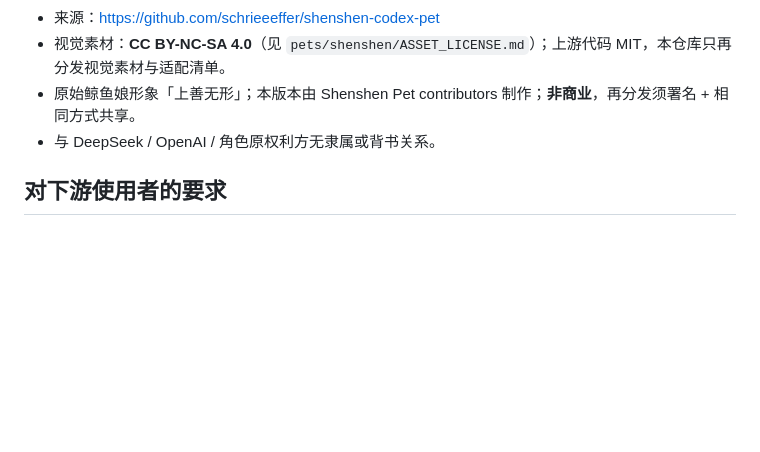
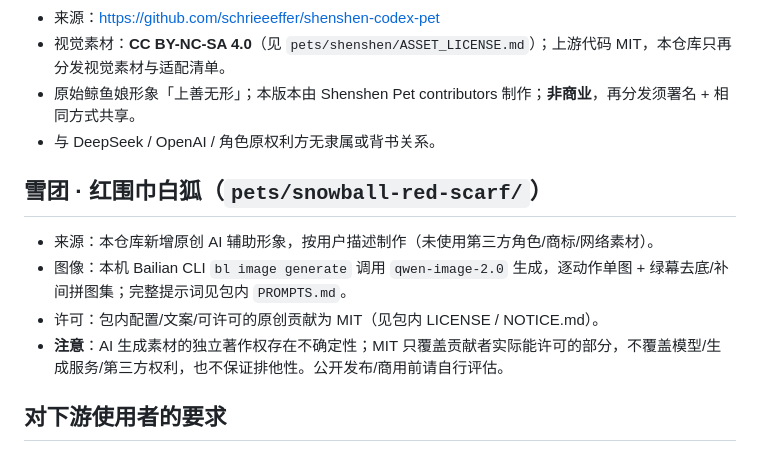
Before and after one commit to wqianv/dsh-desktop-pet, a Markdown page: THIRD_PARTY_NOTICES.md, the part around the change. Drawn GitHub-style; blank space fills up the shorter version.

```diff
--- a/THIRD_PARTY_NOTICES.md
+++ b/THIRD_PARTY_NOTICES.md
@@ -35,6 +35,13 @@
 - 原始鲸鱼娘形象「上善无形」；本版本由 Shenshen Pet contributors 制作；**非商业**，再分发须署名 + 相同方式共享。
 - 与 DeepSeek / OpenAI / 角色原权利方无隶属或背书关系。
 
+## 雪团 · 红围巾白狐（`pets/snowball-red-scarf/`）
+
+- 来源：本仓库新增原创 AI 辅助形象，按用户描述制作（未使用第三方角色/商标/网络素材）。
+- 图像：本机 Bailian CLI `bl image generate` 调用 `qwen-image-2.0` 生成，逐动作单图 + 绿幕去底/补间拼图集；完整提示词见包内 `PROMPTS.md`。
+- 许可：包内配置/文案/可许可的原创贡献为 MIT（见包内 LICENSE / NOTICE.md）。
+- **注意**：AI 生成素材的独立著作权存在不确定性；MIT 只覆盖贡献者实际能许可的部分，不覆盖模型/生成服务/第三方权利，也不保证排他性。公开发布/商用前请自行评估。
+
 ## 对下游使用者的要求
 
 1. **逐包看许可**：`dafeiyu` 与 `shenshen` 的素材是 **非商业**；其余 MIT 包仍可能涉及角色/IP 权利，商用前请自行确认。
```
Also changed, not shown: README.md (+1 -0 lines), pets/snowball-red-scarf/NOTICE.md (added, +25 -0 lines), pets/snowball-red-scarf/PROMPTS.md (added, +39 -0 lines), docs/packs.png, 10 other files.
